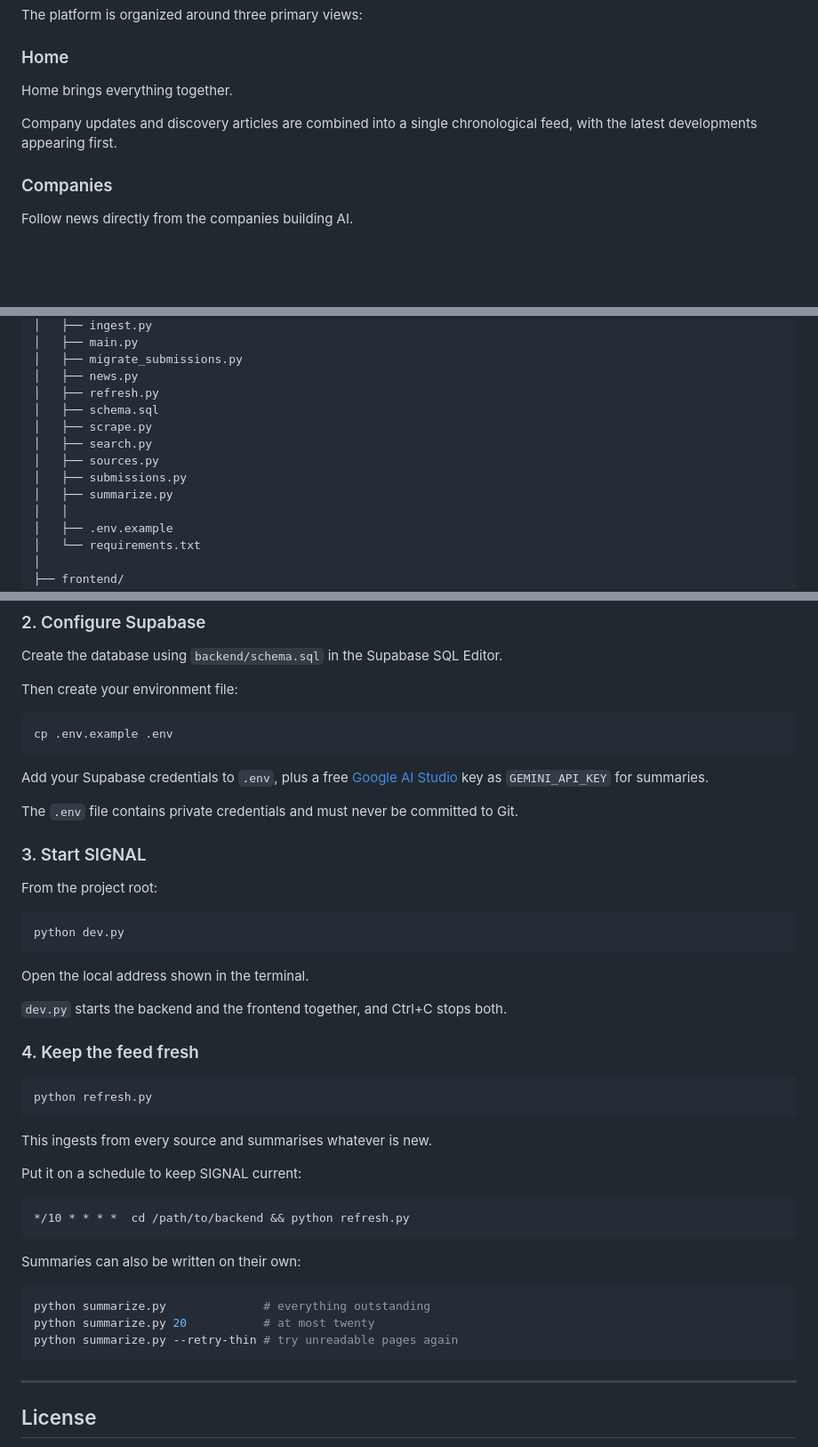
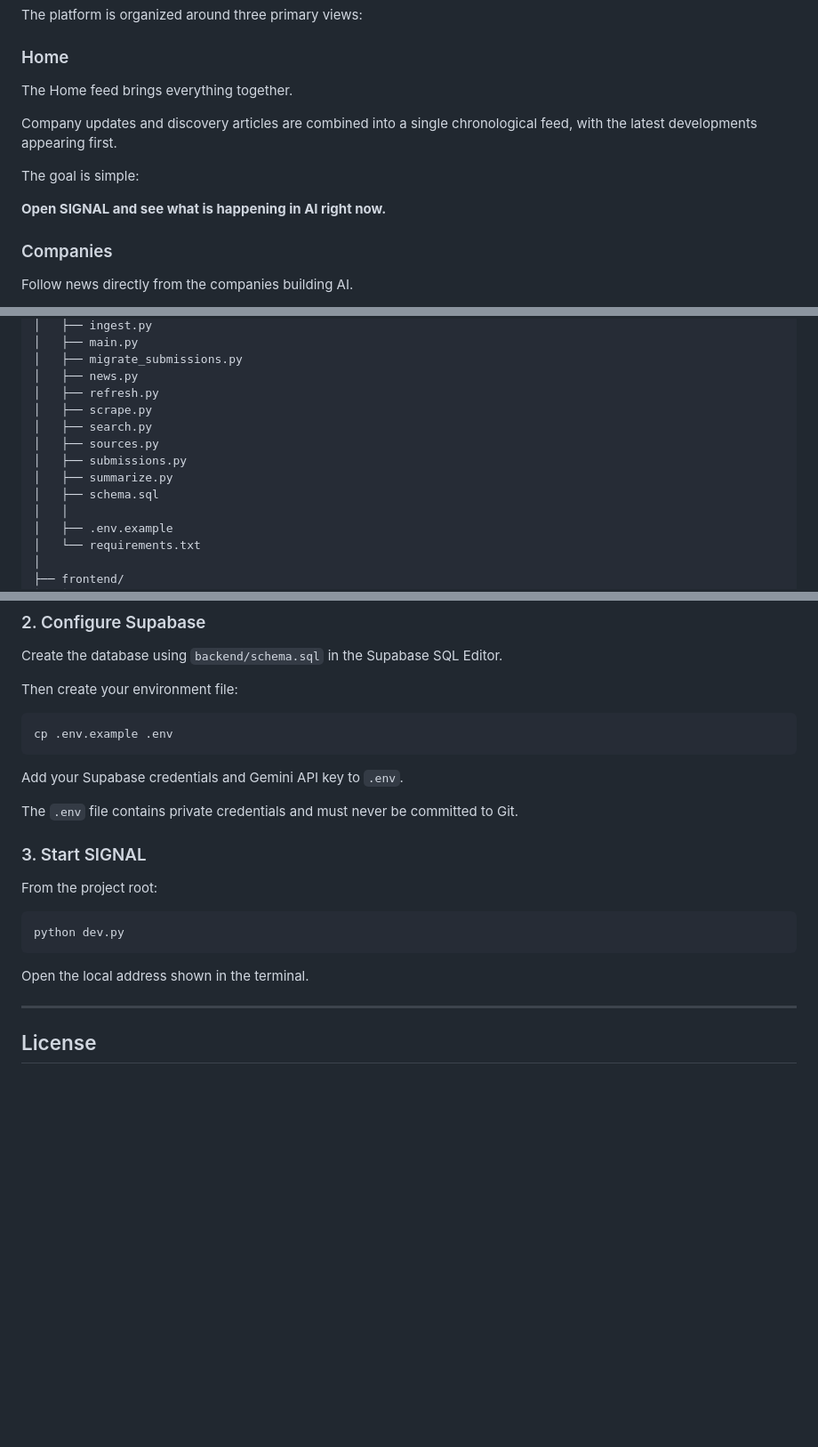
Before and after one commit to saarthak354/SIGNAL, a Markdown page: README.md, 3 parts joined by grey strips. Shown at 89% size. Drawn GitHub-style; blank space fills up the shorter version.

````diff
--- a/README.md
+++ b/README.md
@@ -20,9 +20,13 @@ The platform is organized around three primary views:
 
 ### Home
 
-Home brings everything together.
+The Home feed brings everything together.
 
 Company updates and discovery articles are combined into a single chronological feed, with the latest developments appearing first.
+
+The goal is simple:
+
+**Open SIGNAL and see what is happening in AI right now.**
 
 ### Companies
 
@@ -157,12 +160,12 @@ SIGNAL/
 │   ├── migrate_submissions.py
 │   ├── news.py
 │   ├── refresh.py
-│   ├── schema.sql
 │   ├── scrape.py
 │   ├── search.py
 │   ├── sources.py
 │   ├── submissions.py
 │   ├── summarize.py
+│   ├── schema.sql
 │   │
 │   ├── .env.example
 │   └── requirements.txt
@@ -199,7 +202,7 @@ Then create your environment file:
 cp .env.example .env
 ```
 
-Add your Supabase credentials to `.env`, plus a free [Google AI Studio](https://aistudio.google.com/apikey) key as `GEMINI_API_KEY` for summaries.
+Add your Supabase credentials and Gemini API key to `.env`.
 
 The `.env` file contains private credentials and must never be committed to Git.
 
@@ -213,30 +216,6 @@ python dev.py
 
 Open the local address shown in the terminal.
 
-`dev.py` starts the backend and the frontend together, and Ctrl+C stops both.
-
-### 4. Keep the feed fresh
-
-```bash
-python refresh.py
-```
-
-This ingests from every source and summarises whatever is new.
-
-Put it on a schedule to keep SIGNAL current:
-
-```text
-*/10 * * * *  cd /path/to/backend && python refresh.py
-```
-
-Summaries can also be written on their own:
-
-```bash
-python summarize.py              # everything outstanding
-python summarize.py 20           # at most twenty
-python summarize.py --retry-thin # try unreadable pages again
-```
-
 ---
 
 ## License
````
Also changed, not shown: other parts of README.md (+34 -35 lines).
